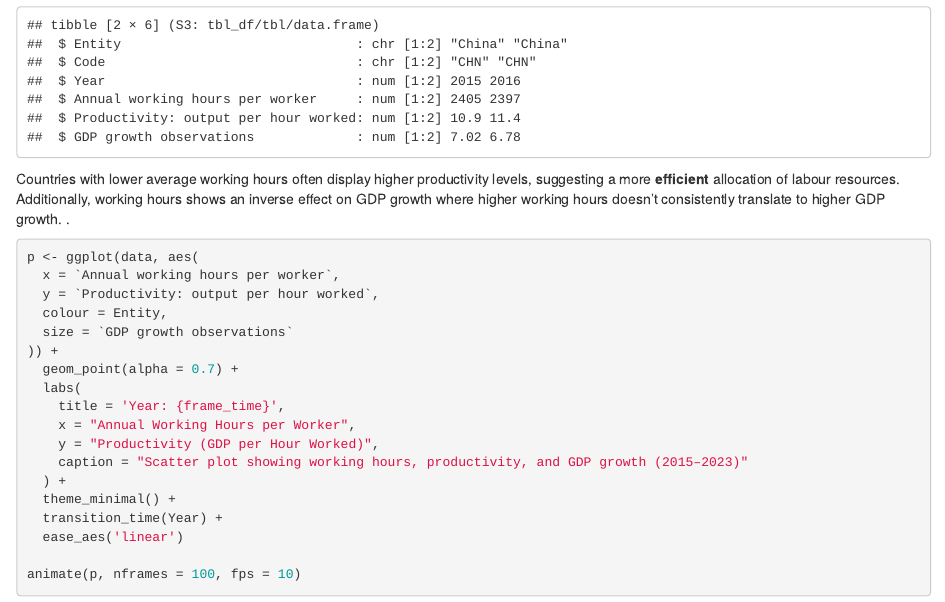
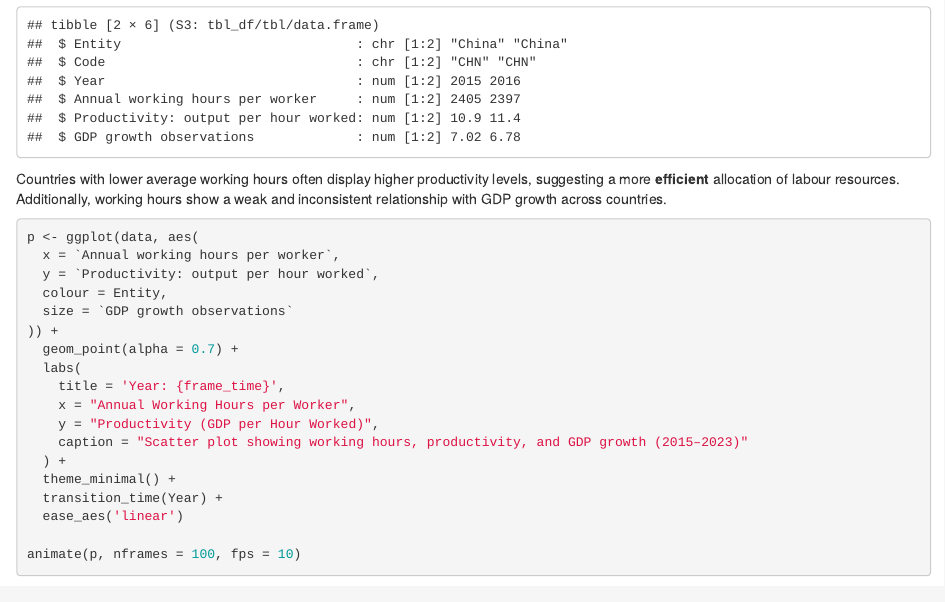
Before and after one commit to Kale1117/Productivity-vs-GDP-vs-Hours-Worked, an R Markdown document (t.Rmd): the page in a window 1100 px wide, from 670 px down. Rendered offline with R 4.5, knitr and Pandoc, with nearby package versions; some code elsewhere in the file could not run offline.

Commit message:
Reworded findings from table

````diff
--- a/t.Rmd
+++ b/t.Rmd
@@ -84,9 +84,7 @@ kable(summary_table, caption = "Table 2: Average Hours Worked and Productivity b
 
 Countries with lower average working hours often display higher
 productivity levels, suggesting a more **efficient** allocation of
-labour resources. Additionally, working hours shows an inverse effect on
-GDP growth where higher working hours doesn't consistently translate to
-higher GDP growth. .
+labour resources. Additionally, working hours show a weak and inconsistent relationship with GDP growth across countries.
 
 ```{r}
 p <- ggplot(data, aes(
````
